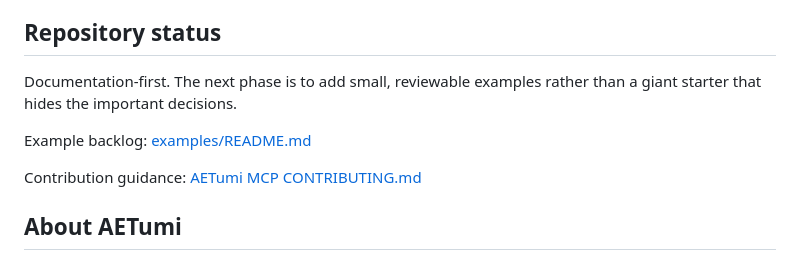
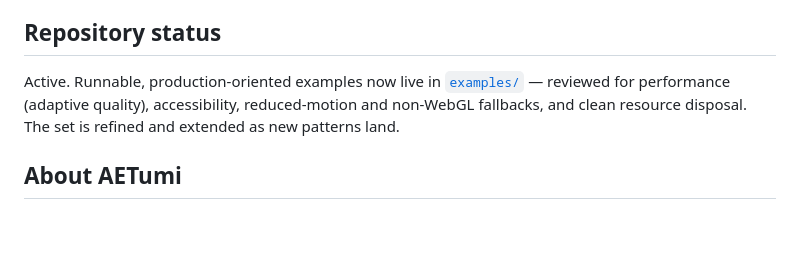
Before and after one commit to AETumiApp/claude-code-threejs, a Markdown page: README.md, the part around the change. Drawn GitHub-style; blank space fills up the shorter version.

Commit message:
docs: update repository status — runnable examples now live in examples/

```diff
--- a/README.md
+++ b/README.md
@@ -71,12 +71,7 @@ Before coding, propose the component boundaries and asset-loading strategy.
 
 ## Repository status
 
-Documentation-first. The next phase is to add small, reviewable examples rather than a giant starter that hides the important decisions.
-
-Example backlog: [examples/README.md](./examples/README.md)
-
-Contribution guidance: [AETumi MCP CONTRIBUTING.md](https://github.com/AETumiApp/aetumi-mcp/blob/main/CONTRIBUTING.md)
-
+Active. Runnable, production-oriented examples now live in [`examples/`](./examples/) — reviewed for performance (adaptive quality), accessibility, reduced-motion and non-WebGL fallbacks, and clean resource disposal. The set is refined and extended as new patterns land.
 ## About AETumi
 
 AETumi helps designers, developers and agencies build interactive 3D web experiences with Three.js, WebGL, Next.js, React, React Three Fiber, MCP and AI coding workflows.
```
